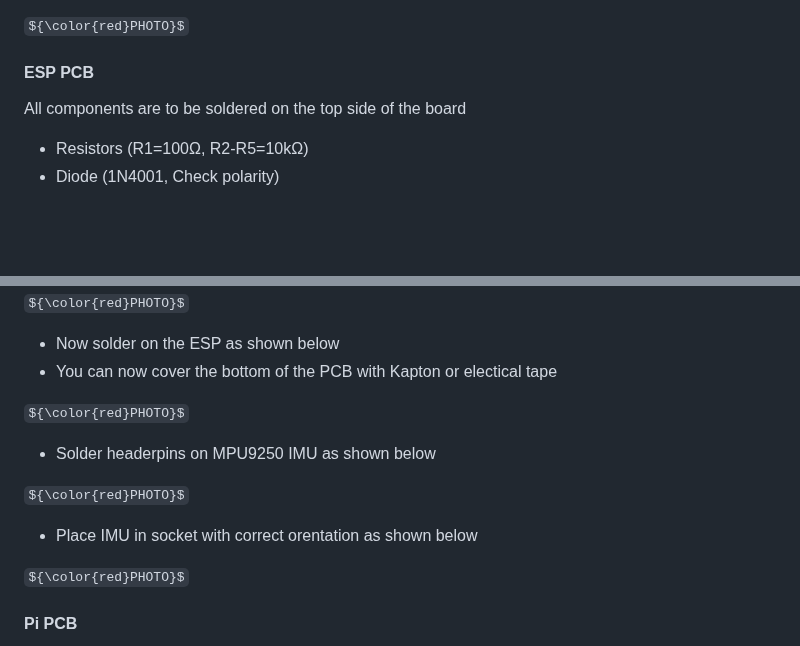
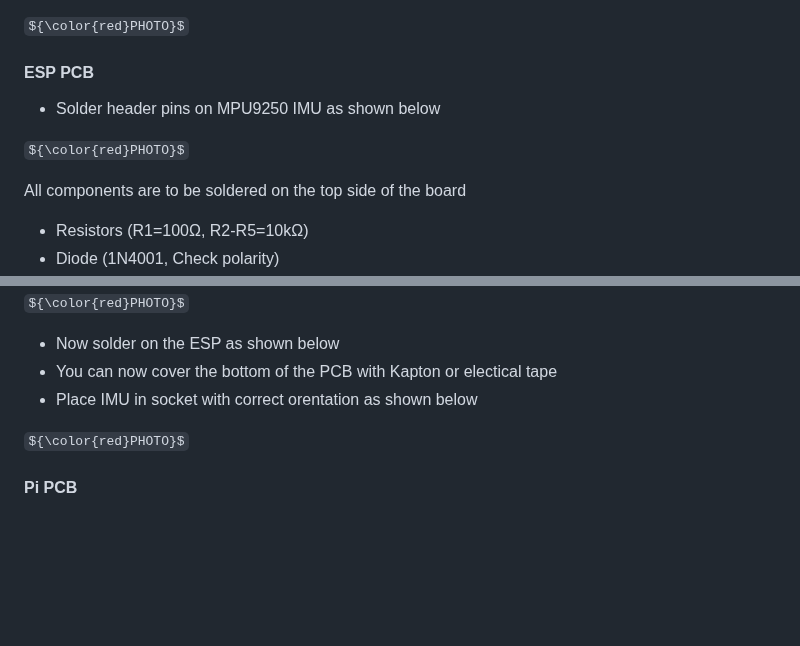
Before and after one commit to QUB-ASL/bzzz, a Markdown page: docs/HOW_TO_BUILD_BZZZ.md, 2 parts joined by grey strips. Rendered like a GitHub page; some formulas as TeX source; blank space fills up the shorter version.

```diff
--- a/docs/HOW_TO_BUILD_BZZZ.md
+++ b/docs/HOW_TO_BUILD_BZZZ.md
@@ -136,6 +136,10 @@ The following outlines the order compontents should be soldered in as some compo
 ${\color{red}PHOTO}$
 
 #### ESP PCB
+* Solder header pins on MPU9250 IMU as shown below
+
+${\color{red}PHOTO}$
+
 All components are to be soldered on the top side of the board
 * Resistors (R1=100Ω, R2-R5=10kΩ)
 * Diode (1N4001, Check  polarity)
@@ -151,14 +155,7 @@ ${\color{red}PHOTO}$
 
 * Now solder on the ESP as shown below
 * You can now cover the bottom of the PCB with Kapton or electical tape
-
-${\color{red}PHOTO}$
-
-* Solder headerpins on MPU9250 IMU as shown below
-
-${\color{red}PHOTO}$
-
-* Place IMU in socket with correct orentation  as shown below
+* Place IMU in socket with correct orentation as shown below
 
 ${\color{red}PHOTO}$
 
```
